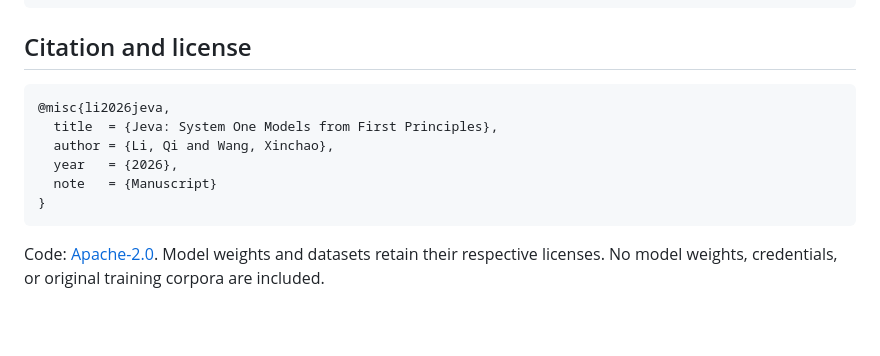
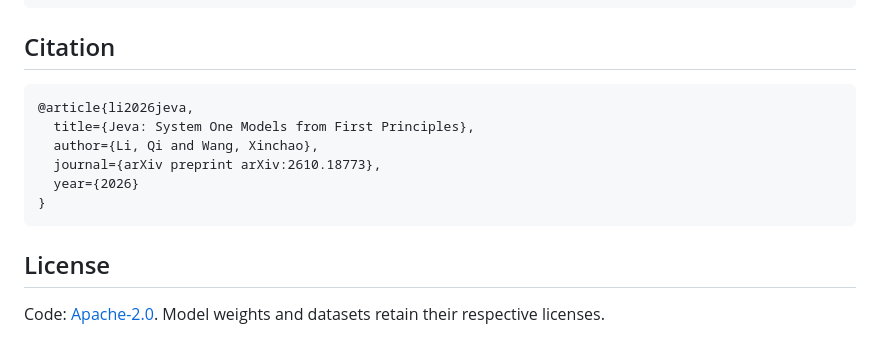
Before and after one commit to LiQiiiii/Jeva, a Markdown page: README.md, the part around the change. GitHub-like rendering.

````diff
--- a/README.md
+++ b/README.md
@@ -292,16 +292,17 @@ site/          project page, paper figures, and interactive diagrams
 .github/       project-page deployment workflow
 ```
 
-## Citation and license
+## Citation
 
 ```bibtex
-@misc{li2026jeva,
-  title  = {Jeva: System One Models from First Principles},
-  author = {Li, Qi and Wang, Xinchao},
-  year   = {2026},
-  note   = {Manuscript}
+@article{li2026jeva,
+  title={Jeva: System One Models from First Principles},
+  author={Li, Qi and Wang, Xinchao},
+  journal={arXiv preprint arXiv:2610.18773},
+  year={2026}
 }
 ```
 
+##  License
 Code: [Apache-2.0](LICENSE). Model weights and datasets retain their respective
-licenses. No model weights, credentials, or original training corpora are included.
+licenses.
````
